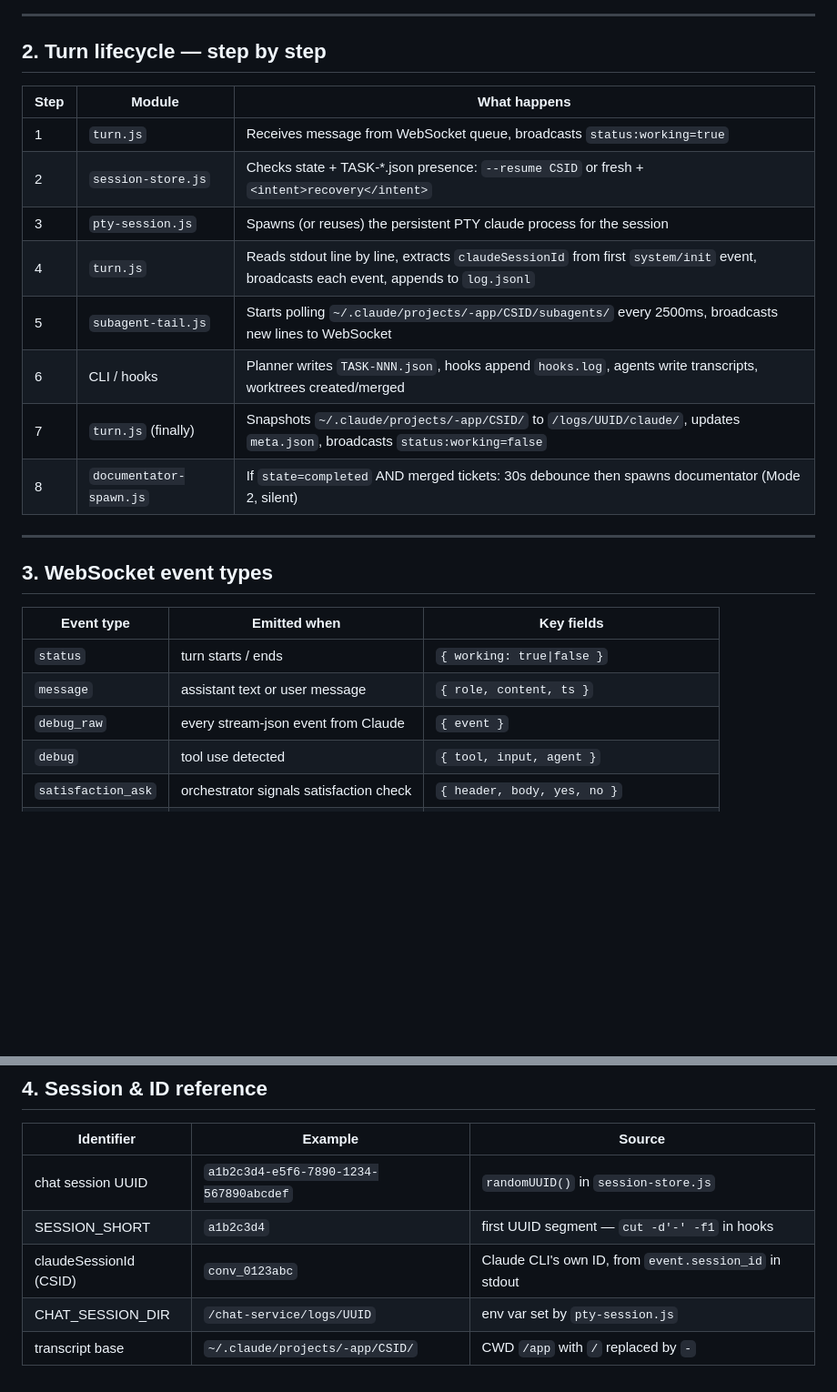
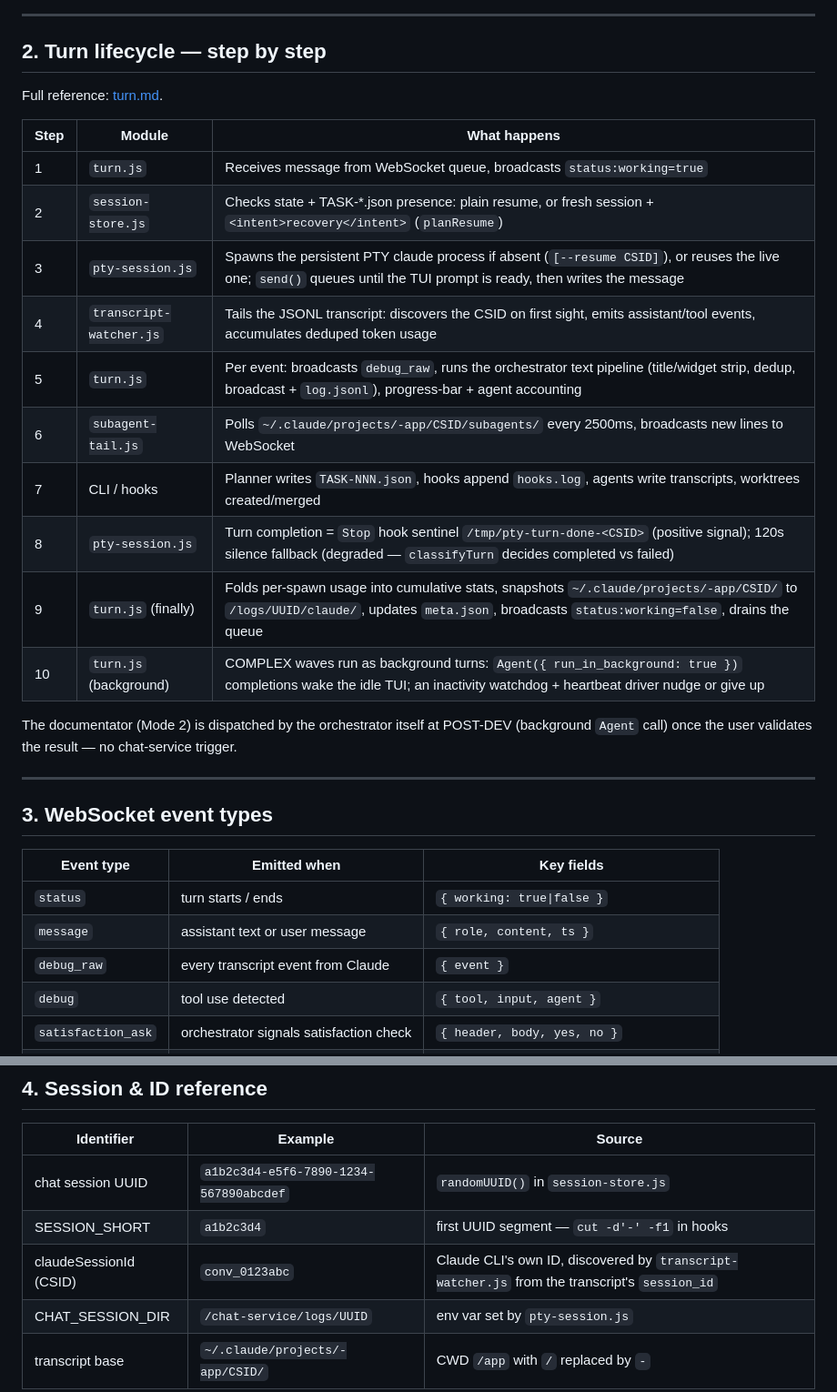
Before and after one commit to marmelab/crm-builder, a Markdown page: docs/chat-service-architecture.md, 2 parts joined by grey strips. Shown at 91% size. Drawn GitHub-style; blank space fills up the shorter version.

```diff
--- a/docs/chat-service-architecture.md
+++ b/docs/chat-service-architecture.md
@@ -84,16 +87,22 @@ flowchart TD
 
 ## 2. Turn lifecycle — step by step
 
+Full reference: [turn.md](turn.md).
+
 | Step | Module | What happens |
 |---|---|---|
 | 1 | `turn.js` | Receives message from WebSocket queue, broadcasts `status:working=true` |
-| 2 | `session-store.js` | Checks state + TASK-*.json presence: `--resume CSID` or fresh + `<intent>recovery</intent>` |
-| 3 | `pty-session.js` | Spawns (or reuses) the persistent PTY claude process for the session |
-| 4 | `turn.js` | Reads stdout line by line, extracts `claudeSessionId` from first `system/init` event, broadcasts each event, appends to `log.jsonl` |
-| 5 | `subagent-tail.js` | Starts polling `~/.claude/projects/-app/CSID/subagents/` every 2500ms, broadcasts new lines to WebSocket |
-| 6 | CLI / hooks | Planner writes `TASK-NNN.json`, hooks append `hooks.log`, agents write transcripts, worktrees created/merged |
-| 7 | `turn.js` (finally) | Snapshots `~/.claude/projects/-app/CSID/` to `/logs/UUID/claude/`, updates `meta.json`, broadcasts `status:working=false` |
-| 8 | `documentator-spawn.js` | If `state=completed` AND merged tickets: 30s debounce then spawns documentator (Mode 2, silent) |
+| 2 | `session-store.js` | Checks state + TASK-*.json presence: plain resume, or fresh session + `<intent>recovery</intent>` (`planResume`) |
+| 3 | `pty-session.js` | Spawns the persistent PTY claude process if absent (`[--resume CSID]`), or reuses the live one; `send()` queues until the TUI prompt is ready, then writes the message |
+| 4 | `transcript-watcher.js` | Tails the JSONL transcript: discovers the CSID on first sight, emits assistant/tool events, accumulates deduped token usage |
+| 5 | `turn.js` | Per event: broadcasts `debug_raw`, runs the orchestrator text pipeline (title/widget strip, dedup, broadcast + `log.jsonl`), progress-bar + agent accounting |
+| 6 | `subagent-tail.js` | Polls `~/.claude/projects/-app/CSID/subagents/` every 2500ms, broadcasts new lines to WebSocket |
+| 7 | CLI / hooks | Planner writes `TASK-NNN.json`, hooks append `hooks.log`, agents write transcripts, worktrees created/merged |
+| 8 | `pty-session.js` | Turn completion = `Stop` hook sentinel `/tmp/pty-turn-done-<CSID>` (positive signal); 120s silence fallback (degraded — `classifyTurn` decides completed vs failed) |
+| 9 | `turn.js` (finally) | Folds per-spawn usage into cumulative stats, snapshots `~/.claude/projects/-app/CSID/` to `/logs/UUID/claude/`, updates `meta.json`, broadcasts `status:working=false`, drains the queue |
+| 10 | `turn.js` (background) | COMPLEX waves run as background turns: `Agent({ run_in_background: true })` completions wake the idle TUI; an inactivity watchdog + heartbeat driver nudge or give up |
+
+The documentator (Mode 2) is dispatched by the orchestrator itself at POST-DEV (background `Agent` call) once the user validates the result — no chat-service trigger.
 
 ---
 
@@ -103,7 +112,7 @@ flowchart TD
 |---|---|---|
 | `status` | turn starts / ends | `{ working: true\|false }` |
 | `message` | assistant text or user message | `{ role, content, ts }` |
-| `debug_raw` | every stream-json event from Claude | `{ event }` |
+| `debug_raw` | every transcript event from Claude | `{ event }` |
 | `debug` | tool use detected | `{ tool, input, agent }` |
 | `satisfaction_ask` | orchestrator signals satisfaction check | `{ header, body, yes, no }` |
 | `rate_limited` | Claude hits rate limit | `{ resetsAt }` |
@@ -120,6 +129,6 @@ flowchart TD
 |---|---|---|
 | chat session UUID | `a1b2c3d4-e5f6-7890-1234-567890abcdef` | `randomUUID()` in `session-store.js` |
 | SESSION_SHORT | `a1b2c3d4` | first UUID segment — `cut -d'-' -f1` in hooks |
-| claudeSessionId (CSID) | `conv_0123abc` | Claude CLI's own ID, from `event.session_id` in stdout |
+| claudeSessionId (CSID) | `conv_0123abc` | Claude CLI's own ID, discovered by `transcript-watcher.js` from the transcript's `session_id` |
 | CHAT_SESSION_DIR | `/chat-service/logs/UUID` | env var set by `pty-session.js` |
 | transcript base | `~/.claude/projects/-app/CSID/` | CWD `/app` with `/` replaced by `-` |
```
Also changed, not shown: other parts of docs/chat-service-architecture.md (+23 -20 lines).
